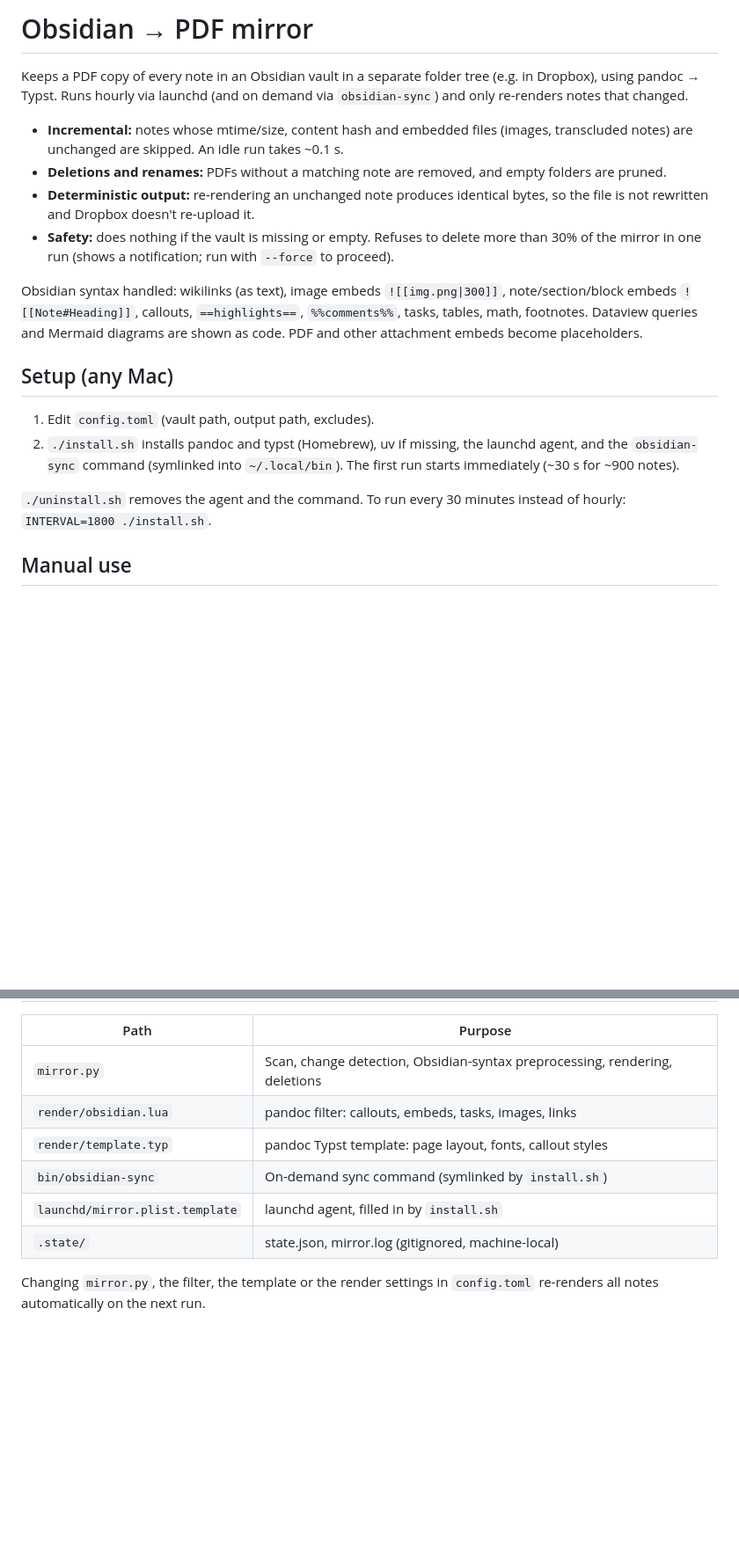
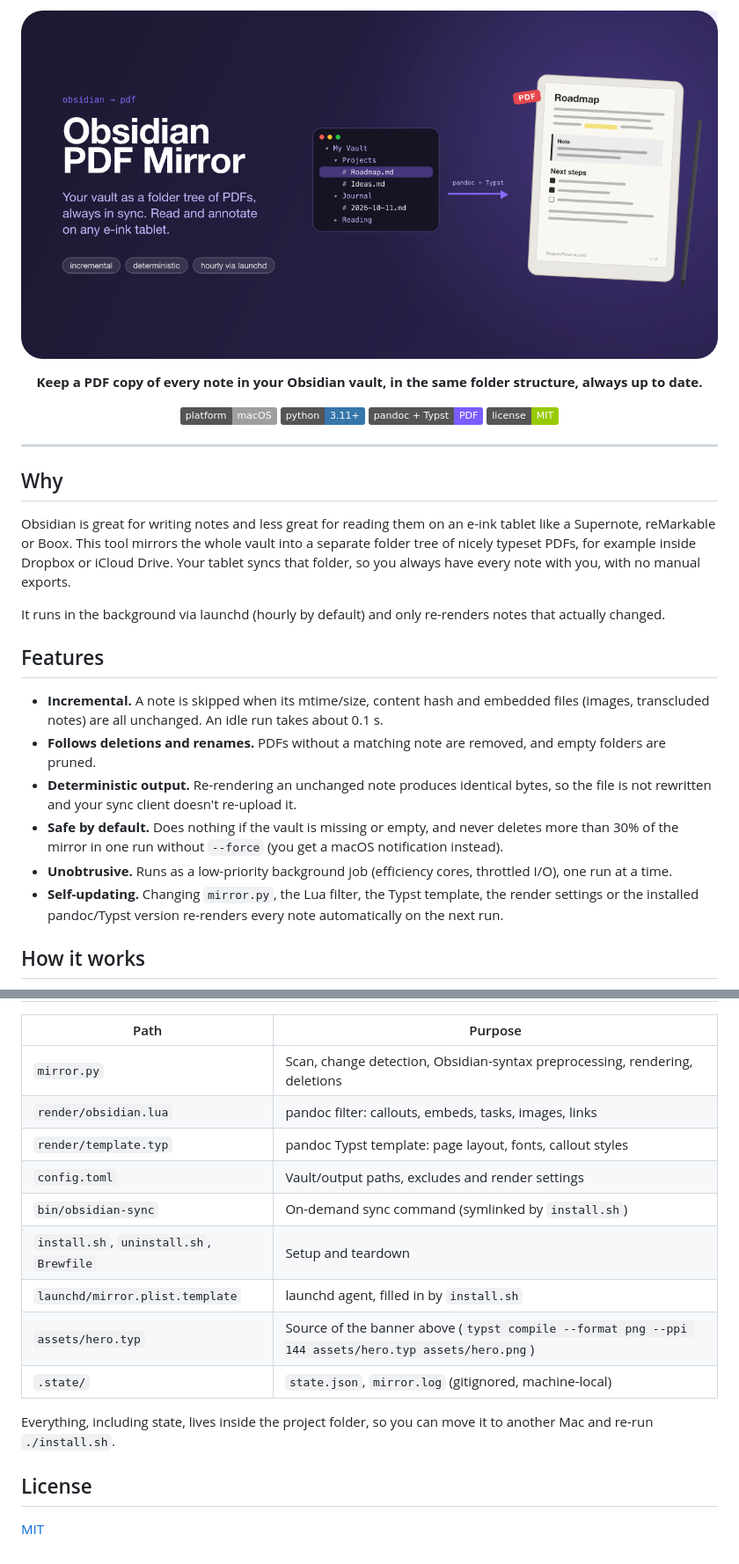
Before and after one commit to schaefer-dev/obsidian_pdf_mirror, a Markdown page: README.md, 2 parts joined by grey strips. Shown at 88% size. Rendered like a GitHub page; pictures changed too: assets/hero.png (added); badges without logos; blank space fills up the shorter version.

```diff
--- a/README.md
+++ b/README.md
@@ -1,28 +1,41 @@
-# Obsidian → PDF mirror
+<p align="center">
+  <img src="assets/hero.png" alt="Obsidian PDF Mirror: an Obsidian vault rendered to PDFs and read on an e-ink tablet" width="100%">
+</p>
 
-Keeps a PDF copy of every note in an Obsidian vault in a separate folder tree (e.g. in Dropbox),
-using pandoc → Typst. Runs hourly via launchd (and on demand via `obsidian-sync`) and only re-renders notes that changed.
+<p align="center">
+  <strong>Keep a PDF copy of every note in your Obsidian vault, in the same folder structure, always up to date.</strong>
+</p>
 
-- **Incremental:** notes whose mtime/size, content hash and embedded files (images, transcluded notes)
-  are unchanged are skipped. An idle run takes ~0.1 s.
-- **Deletions and renames:** PDFs without a matching note are removed, and empty folders are pruned.
-- **Deterministic output:** re-rendering an unchanged note produces identical bytes, so the file is
-  not rewritten and Dropbox doesn't re-upload it.
-- **Safety:** does nothing if the vault is missing or empty. Refuses to delete more than 30% of the
-  mirror in one run (shows a notification; run with `--force` to proceed).
+<p align="center">
+  <img alt="macOS" src="https://img.shields.io/badge/platform-macOS-lightgrey">
+  <img alt="Python 3.11+" src="https://img.shields.io/badge/python-3.11%2B-3776ab">
+  <img alt="pandoc + Typst" src="https://img.shields.io/badge/pandoc%20%2B%20Typst-PDF-7c5cff">
+  <img alt="MIT License" src="https://img.shields.io/badge/license-MIT-green">
+</p>
 
-Obsidian syntax handled: wikilinks (as text), image embeds `![[img.png|300]]`, note/section/block
-embeds `![[Note#Heading]]`, callouts, `==highlights==`, `%%comments%%`, tasks, tables, math, footnotes.
-Dataview queries and Mermaid diagrams are shown as code. PDF and other attachment embeds become placeholders.
+---
 
-## Setup (any Mac)
+## Why
 
-1. Edit `config.toml` (vault path, output path, excludes).
-2. `./install.sh` installs pandoc and typst (Homebrew), uv if missing, the launchd agent, and the
-   `obsidian-sync` command (symlinked into `~/.local/bin`).
-   The first run starts immediately (~30 s for ~900 notes).
+Obsidian is great for writing notes and less great for reading them on an e-ink tablet like a Supernote,
+reMarkable or Boox. This tool mirrors the whole vault into a separate folder tree of nicely typeset PDFs,
+for example inside Dropbox or iCloud Drive. Your tablet syncs that folder, so you always have every
+note with you, with no manual exports.
 
-`./uninstall.sh` removes the agent and the command. To run every 30 minutes instead of hourly:
-`INTERVAL=1800 ./install.sh`.
+It runs in the background via launchd (hourly by default) and only re-renders notes that actually changed.
 
-## Manual use
+## Features
+
+- **Incremental.** A note is skipped when its mtime/size, content hash and embedded files (images,
+  transcluded notes) are all unchanged. An idle run takes about 0.1 s.
+- **Follows deletions and renames.** PDFs without a matching note are removed, and empty folders are pruned.
+- **Deterministic output.** Re-rendering an unchanged note produces identical bytes, so the file is not
+  rewritten and your sync client doesn't re-upload it.
+- **Safe by default.** Does nothing if the vault is missing or empty, and never deletes more than 30% of
+  the mirror in one run without `--force` (you get a macOS notification instead).
+- **Unobtrusive.** Runs as a low-priority background job (efficiency cores, throttled I/O), one run at a time.
+- **Self-updating.** Changing `mirror.py`, the Lua filter, the Typst template, the render settings or the
+  installed pandoc/Typst version re-renders every note automatically on the next run.
+
+## How it works
+
@@ -42,9 +135,16 @@ obsidian-sync --only "04 - Tech/Note.md"
 | `mirror.py` | Scan, change detection, Obsidian-syntax preprocessing, rendering, deletions |
 | `render/obsidian.lua` | pandoc filter: callouts, embeds, tasks, images, links |
 | `render/template.typ` | pandoc Typst template: page layout, fonts, callout styles |
+| `config.toml` | Vault/output paths, excludes and render settings |
 | `bin/obsidian-sync` | On-demand sync command (symlinked by `install.sh`) |
+| `install.sh`, `uninstall.sh`, `Brewfile` | Setup and teardown |
 | `launchd/mirror.plist.template` | launchd agent, filled in by `install.sh` |
-| `.state/` | state.json, mirror.log (gitignored, machine-local) |
+| `assets/hero.typ` | Source of the banner above (`typst compile --format png --ppi 144 assets/hero.typ assets/hero.png`) |
+| `.state/` | `state.json`, `mirror.log` (gitignored, machine-local) |
 
-Changing `mirror.py`, the filter, the template or the render settings in `config.toml` re-renders
-all notes automatically on the next run.
+Everything, including state, lives inside the project folder, so you can move it to another Mac and re-run
+`./install.sh`.
+
+## License
+
+[MIT](LICENSE)
```
Also changed, not shown: other parts of README.md (+86 -6 lines), 2 other files.
